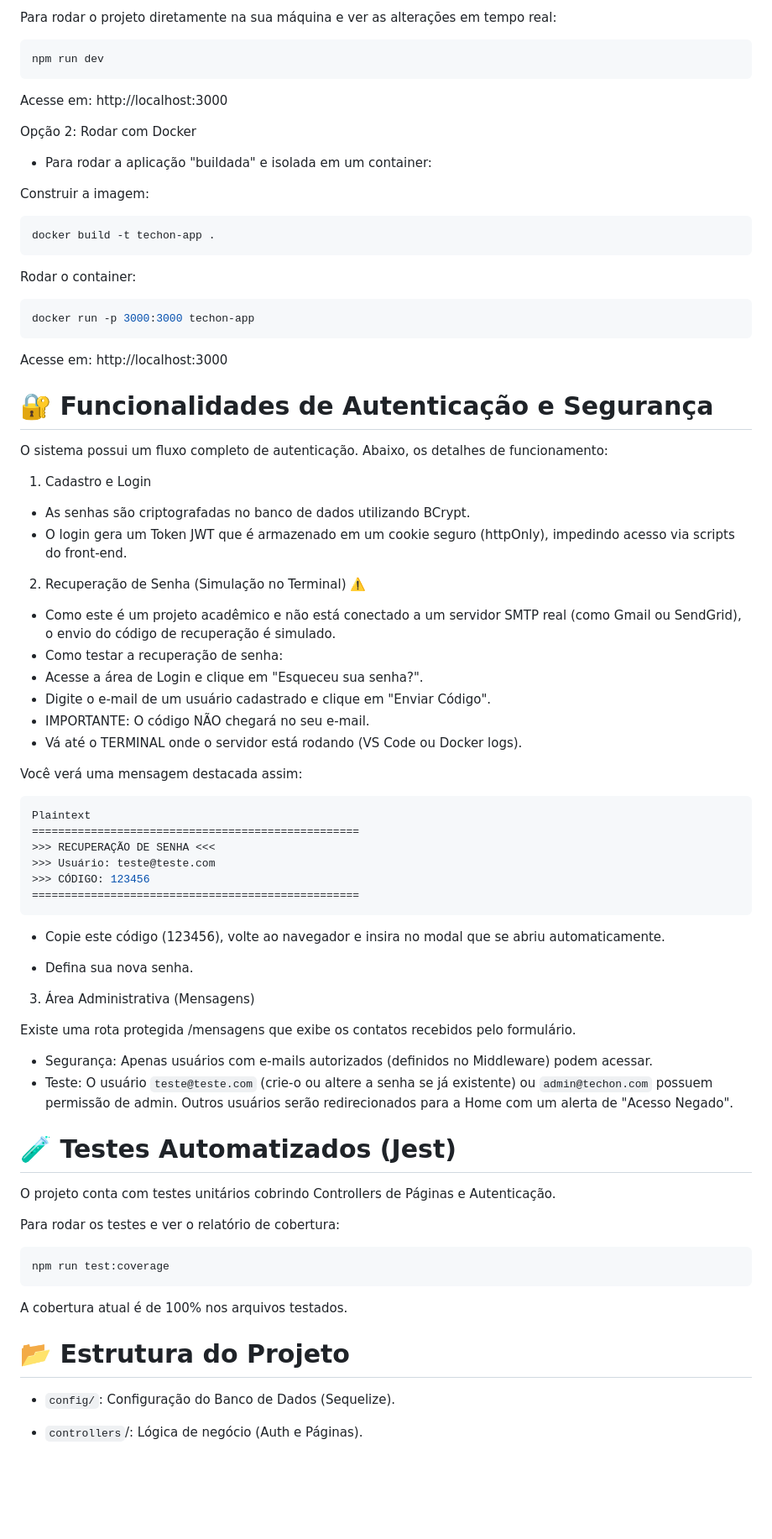
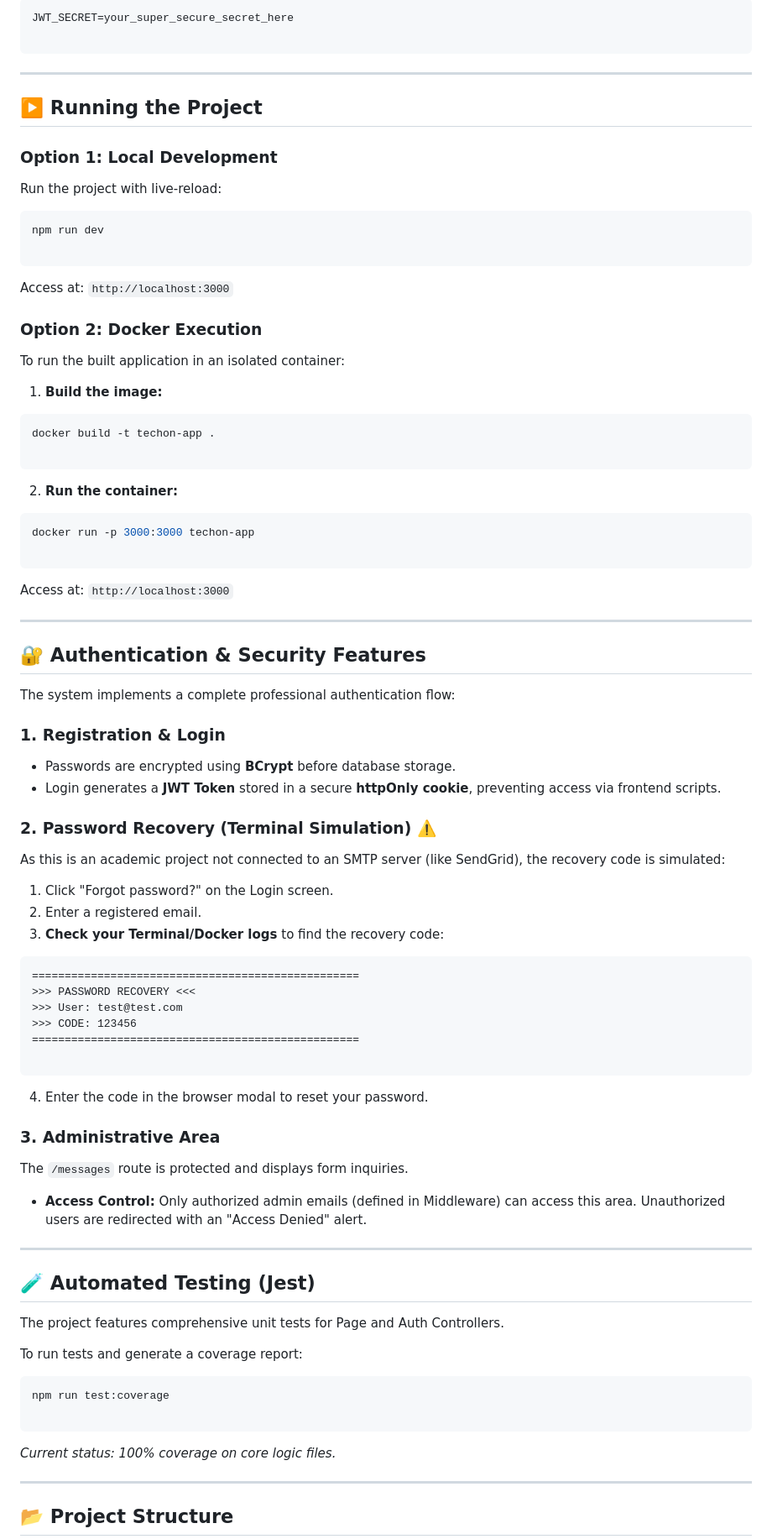
Before and after one commit to ManaraMarcelo/Tech_On, a Markdown page: README.md, the part around one of its changes. Shown at 84% size. Drawn GitHub-style; blank space fills up the shorter version.

Commit message:
Revise README for English translation and clarity
Updated README to reflect English language and improved project descriptions.

`````diff
--- a/README.md
+++ b/README.md
@@ -43,76 +72,96 @@ Opção 1: Rodar Localmente (Desenvolvimento)
 
-Para rodar o projeto diretamente na sua máquina e ver as alterações em tempo real:
+```env
+JWT_SECRET=your_super_secure_secret_here
+
+```
+
+---
+
+## ▶️ Running the Project
+
+### Option 1: Local Development
+
+Run the project with live-reload:
 
 ```sh
 npm run dev
+
 ```
-Acesse em: http://localhost:3000
 
-Opção 2: Rodar com Docker
-- Para rodar a aplicação "buildada" e isolada em um container:
+Access at: `http://localhost:3000`
 
-Construir a imagem:
+### Option 2: Docker Execution
+
+To run the built application in an isolated container:
+
+1. **Build the image:**
+
 ```sh
 docker build -t techon-app .
+
 ```
 
-Rodar o container:
+2. **Run the container:**
+
 ```sh
 docker run -p 3000:3000 techon-app
-````
 
-Acesse em: http://localhost:3000
+```
 
-# 🔐 Funcionalidades de Autenticação e Segurança
-O sistema possui um fluxo completo de autenticação. Abaixo, os detalhes de funcionamento:
+Access at: `http://localhost:3000`
 
-1. Cadastro e Login
+---
 
-- As senhas são criptografadas no banco de dados utilizando BCrypt.
-- O login gera um Token JWT que é armazenado em um cookie seguro (httpOnly), impedindo acesso via scripts do front-end.
+## 🔐 Authentication & Security Features
 
-2. Recuperação de Senha (Simulação no Terminal) ⚠️
+The system implements a complete professional authentication flow:
 
-- Como este é um projeto acadêmico e não está conectado a um servidor SMTP real (como Gmail ou SendGrid), o envio do código de recuperação é simulado.
-- Como testar a recuperação de senha:
-- Acesse a área de Login e clique em "Esqueceu sua senha?".
-- Digite o e-mail de um usuário cadastrado e clique em "Enviar Código".
-- IMPORTANTE: O código NÃO chegará no seu e-mail.
-- Vá até o TERMINAL onde o servidor está rodando (VS Code ou Docker logs).
+### 1. Registration & Login
 
-Você verá uma mensagem destacada assim:
-```sh
-Plaintext
+* Passwords are encrypted using **BCrypt** before database storage.
+* Login generates a **JWT Token** stored in a secure **httpOnly cookie**, preventing access via frontend scripts.
+
+### 2. Password Recovery (Terminal Simulation) ⚠️
+
+As this is an academic project not connected to an SMTP server (like SendGrid), the recovery code is simulated:
+
+1. Click "Forgot password?" on the Login screen.
+2. Enter a registered email.
+3. **Check your Terminal/Docker logs** to find the recovery code:
+
+```text
 ==================================================
->>> RECUPERAÇÃO DE SENHA <<<
->>> Usuário: teste@teste.com
->>> CÓDIGO: 123456
+>>> PASSWORD RECOVERY <<<
+>>> User: test@test.com
+>>> CODE: 123456
 ==================================================
-````
 
-- Copie este código (123456), volte ao navegador e insira no modal que se abriu automaticamente.
+```
 
-- Defina sua nova senha.
+4. Enter the code in the browser modal to reset your password.
 
-3. Área Administrativa (Mensagens)
+### 3. Administrative Area
 
-Existe uma rota protegida /mensagens que exibe os contatos recebidos pelo formulário.
+The `/messages` route is protected and displays form inquiries.
 
-- Segurança: Apenas usuários com e-mails autorizados (definidos no Middleware) podem acessar.
-- Teste: O usuário `teste@teste.com` (crie-o ou altere a senha se já existente) ou `admin@techon.com` possuem permissão de admin. Outros usuários serão redirecionados para a Home com um alerta de "Acesso Negado".
+* **Access Control:** Only authorized admin emails (defined in Middleware) can access this area. Unauthorized users are redirected with an "Access Denied" alert.
 
-# 🧪 Testes Automatizados (Jest)
-O projeto conta com testes unitários cobrindo Controllers de Páginas e Autenticação.
+---
 
-Para rodar os testes e ver o relatório de cobertura:
+## 🧪 Automated Testing (Jest)
+
+The project features comprehensive unit tests for Page and Auth Controllers.
+
+To run tests and generate a coverage report:
+
 ```sh
 npm run test:coverage
+
 ```
-A cobertura atual é de 100% nos arquivos testados.
 
-# 📂 Estrutura do Projeto
+*Current status: 100% coverage on core logic files.*
 
-- `config/`: Configuração do Banco de Dados (Sequelize).
+---
 
-- `controllers`/: Lógica de negócio (Auth e Páginas).
+## 📂 Project Structure
 
`````
Also changed, not shown: other parts of README.md (+67 -35 lines).
